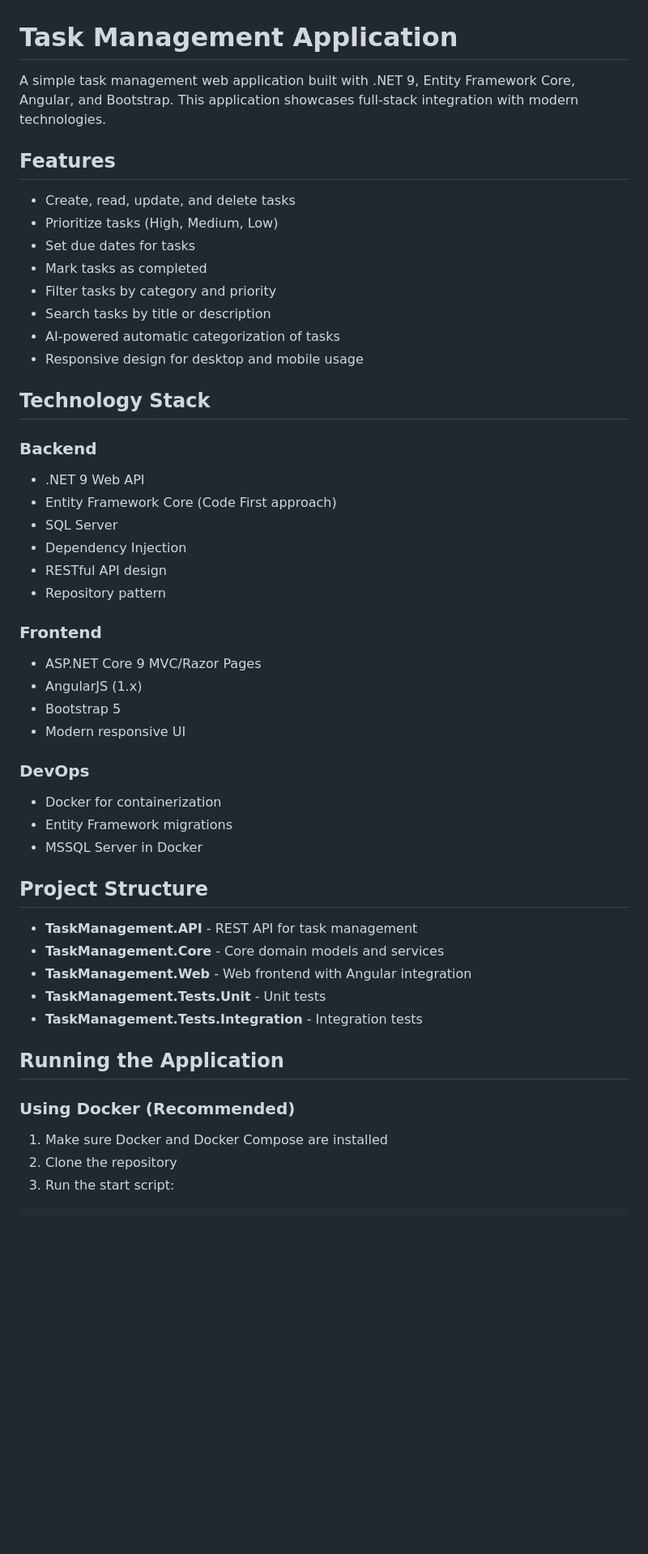
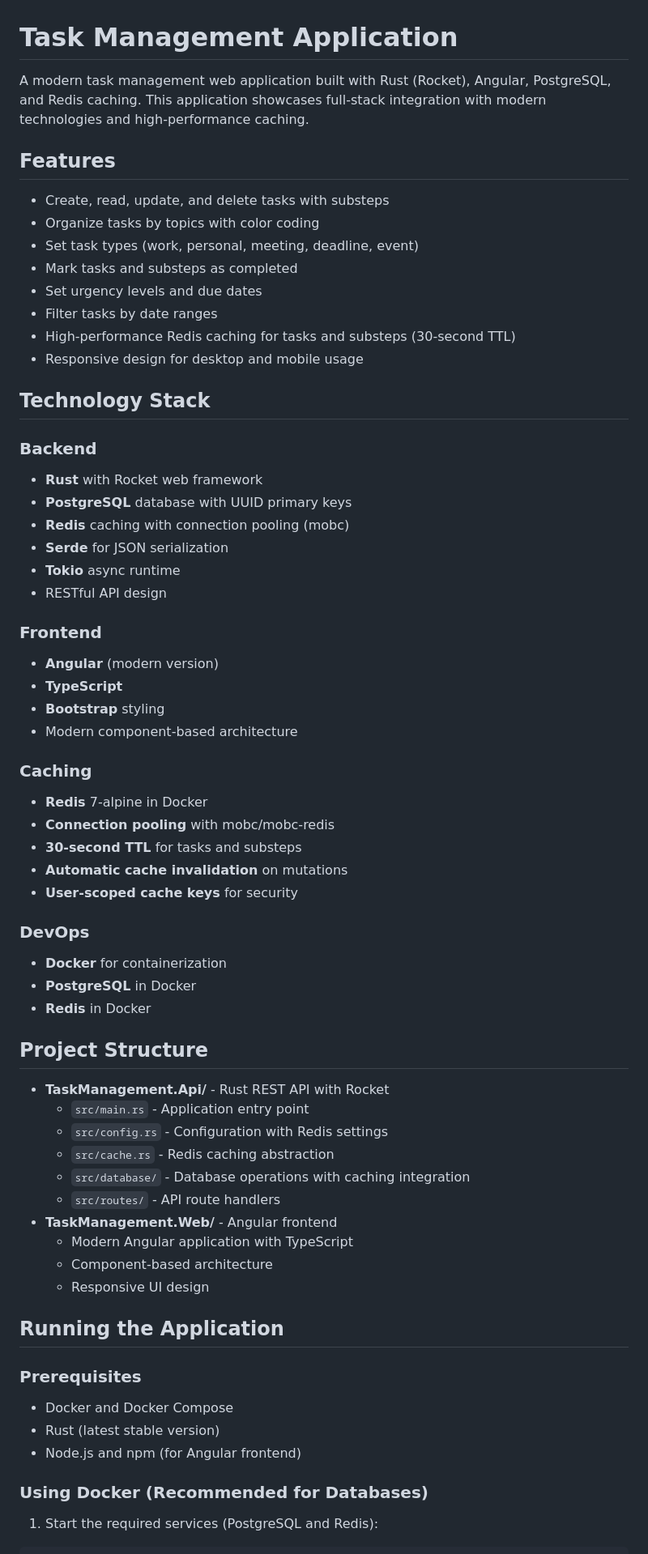
Before and after one commit to dontloseyourheadsu/TaskManagement, a Markdown page: README.md, the part around one of its changes. Shown at 81% size. GitHub-like rendering; blank space fills up the shorter version.

````diff
--- a/README.md
+++ b/README.md
@@ -1,56 +1,73 @@
 # Task Management Application
 
-A simple task management web application built with .NET 9, Entity Framework Core, Angular, and Bootstrap. This application showcases full-stack integration with modern technologies.
+A modern task management web application built with Rust (Rocket), Angular, PostgreSQL, and Redis caching. This application showcases full-stack integration with modern technologies and high-performance caching.
 
 ## Features
 
-- Create, read, update, and delete tasks
-- Prioritize tasks (High, Medium, Low)
-- Set due dates for tasks
-- Mark tasks as completed
-- Filter tasks by category and priority
-- Search tasks by title or description
-- AI-powered automatic categorization of tasks
+- Create, read, update, and delete tasks with substeps
+- Organize tasks by topics with color coding
+- Set task types (work, personal, meeting, deadline, event)
+- Mark tasks and substeps as completed
+- Set urgency levels and due dates
+- Filter tasks by date ranges
+- High-performance Redis caching for tasks and substeps (30-second TTL)
 - Responsive design for desktop and mobile usage
 
 ## Technology Stack
 
 ### Backend
 
-- .NET 9 Web API
-- Entity Framework Core (Code First approach)
-- SQL Server
-- Dependency Injection
+- **Rust** with Rocket web framework
+- **PostgreSQL** database with UUID primary keys
+- **Redis** caching with connection pooling (mobc)
+- **Serde** for JSON serialization
+- **Tokio** async runtime
 - RESTful API design
-- Repository pattern
 
 ### Frontend
 
-- ASP.NET Core 9 MVC/Razor Pages
-- AngularJS (1.x)
-- Bootstrap 5
-- Modern responsive UI
+- **Angular** (modern version)
+- **TypeScript**
+- **Bootstrap** styling
+- Modern component-based architecture
+
+### Caching
+
+- **Redis** 7-alpine in Docker
+- **Connection pooling** with mobc/mobc-redis
+- **30-second TTL** for tasks and substeps
+- **Automatic cache invalidation** on mutations
+- **User-scoped cache keys** for security
 
 ### DevOps
 
-- Docker for containerization
-- Entity Framework migrations
-- MSSQL Server in Docker
+- **Docker** for containerization
+- **PostgreSQL** in Docker
+- **Redis** in Docker
 
 ## Project Structure
 
-- **TaskManagement.API** - REST API for task management
-- **TaskManagement.Core** - Core domain models and services
-- **TaskManagement.Web** - Web frontend with Angular integration
-- **TaskManagement.Tests.Unit** - Unit tests
-- **TaskManagement.Tests.Integration** - Integration tests
+- **TaskManagement.Api/** - Rust REST API with Rocket
+  - `src/main.rs` - Application entry point
+  - `src/config.rs` - Configuration with Redis settings
+  - `src/cache.rs` - Redis caching abstraction
+  - `src/database/` - Database operations with caching integration
+  - `src/routes/` - API route handlers
+- **TaskManagement.Web/** - Angular frontend
+  - Modern Angular application with TypeScript
+  - Component-based architecture
+  - Responsive UI design
 
 ## Running the Application
 
-### Using Docker (Recommended)
+### Prerequisites
 
-1. Make sure Docker and Docker Compose are installed
-2. Clone the repository
-3. Run the start script:
+- Docker and Docker Compose
+- Rust (latest stable version)
+- Node.js and npm (for Angular frontend)
+
+### Using Docker (Recommended for Databases)
+
+1. Start the required services (PostgreSQL and Redis):
 
 ```bash
````
Also changed, not shown: other parts of README.md (+180 -89 lines).
